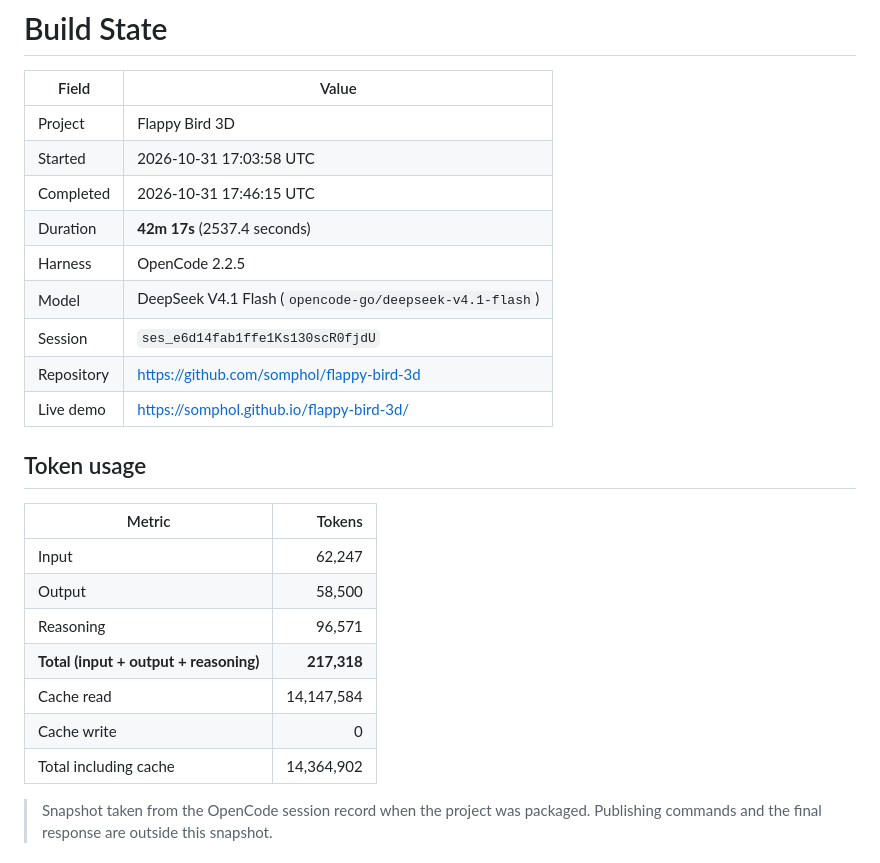
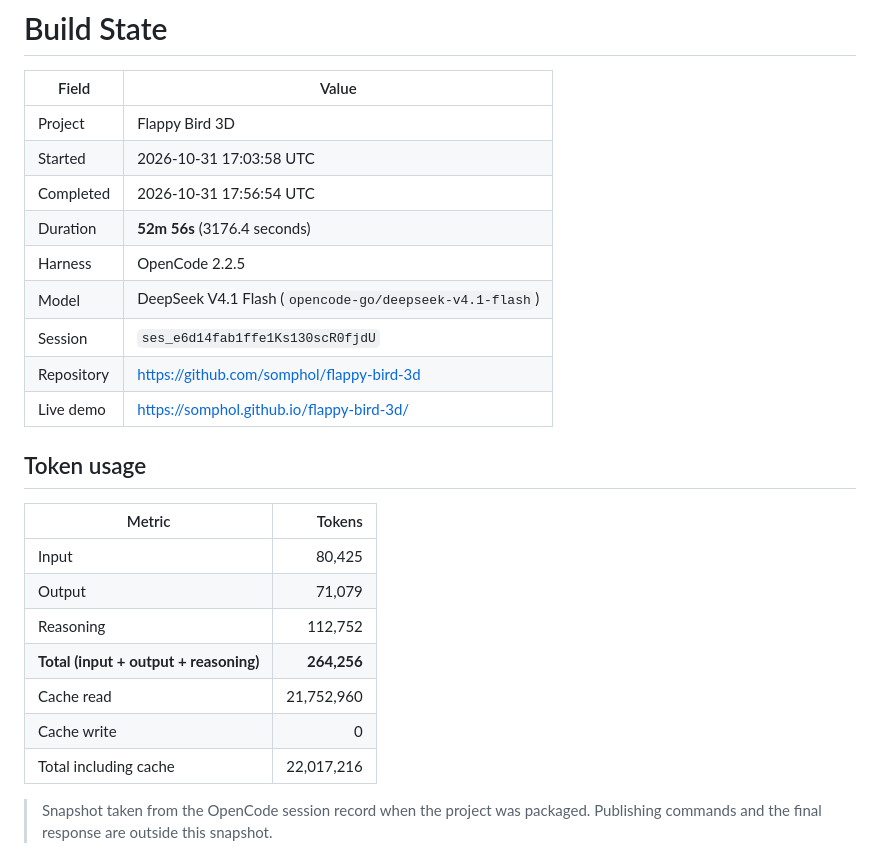
Before and after one commit to somphol/flappy-bird-3d, a Markdown page: STATE.md, the part around the change. GitHub-like rendering.

```diff
--- a/STATE.md
+++ b/STATE.md
@@ -4,8 +4,8 @@
 | --- | --- |
 | Project | Flappy Bird 3D |
 | Started | 2026-10-31 17:03:58 UTC |
-| Completed | 2026-10-31 17:46:15 UTC |
-| Duration | **42m 17s** (2537.4 seconds) |
+| Completed | 2026-10-31 17:56:54 UTC |
+| Duration | **52m 56s** (3176.4 seconds) |
 | Harness | OpenCode 2.2.5 |
 | Model | DeepSeek V4.1 Flash (`opencode-go/deepseek-v4.1-flash`) |
 | Session | `ses_e6d14fab1ffe1Ks130scR0fjdU` |
@@ -16,13 +16,13 @@
 
 | Metric | Tokens |
 | --- | ---: |
-| Input | 62,247 |
-| Output | 58,500 |
-| Reasoning | 96,571 |
-| **Total (input + output + reasoning)** | **217,318** |
-| Cache read | 14,147,584 |
+| Input | 80,425 |
+| Output | 71,079 |
+| Reasoning | 112,752 |
+| **Total (input + output + reasoning)** | **264,256** |
+| Cache read | 21,752,960 |
 | Cache write | 0 |
-| Total including cache | 14,364,902 |
+| Total including cache | 22,017,216 |
 
 > Snapshot taken from the OpenCode session record when the project was packaged. Publishing commands and the final response are outside this snapshot.
 
```
Also changed, not shown: README.md (+5 -3 lines), screenshot-menu.png, screenshot.png, 2 other files.
